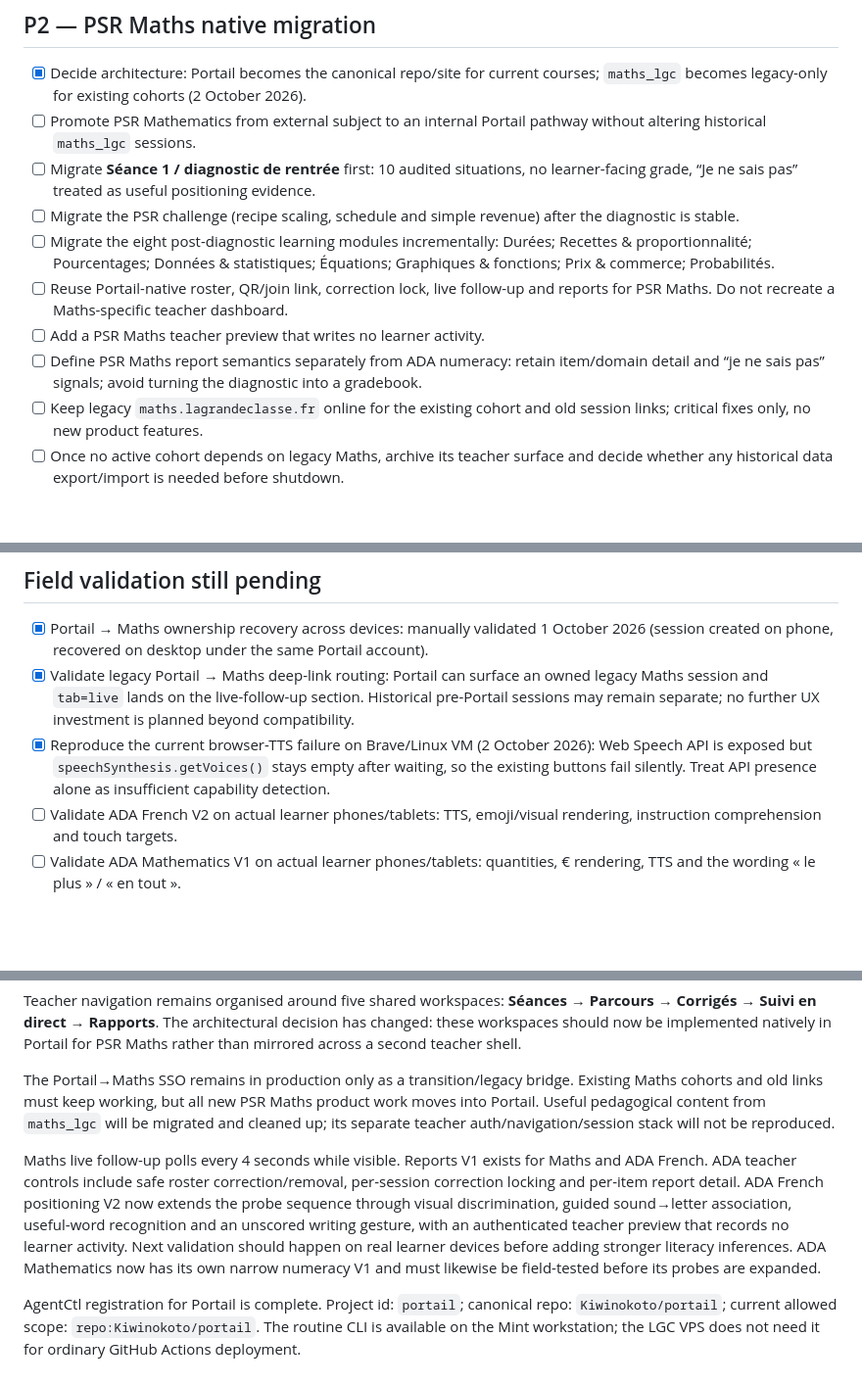
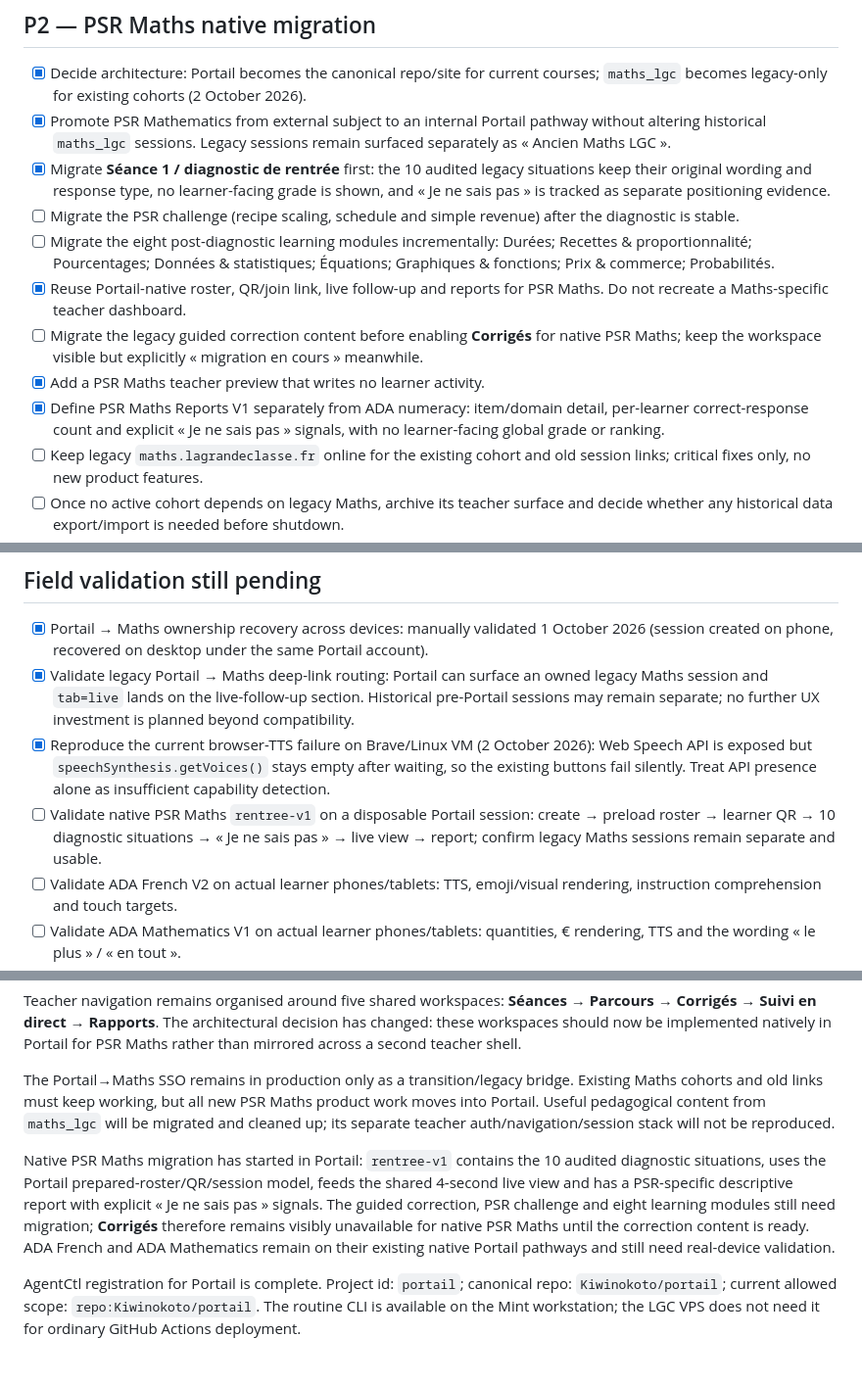
Before and after one commit to Kiwinokoto/portail, a Markdown page: BACKLOG.md, 3 parts joined by grey strips. Shown at 98% size. Rendered like a GitHub page; blank space fills up the shorter version.

Commit message:
docs: mark first native PSR Maths vertical implemented

```diff
--- a/BACKLOG.md
+++ b/BACKLOG.md
@@ -82,13 +82,14 @@ Do not add a visible CAP/Bac Pro family level for now.
 ## P2 — PSR Maths native migration
 
 - [x] Decide architecture: Portail becomes the canonical repo/site for current courses; `maths_lgc` becomes legacy-only for existing cohorts (2 October 2026).
-- [ ] Promote PSR Mathematics from external subject to an internal Portail pathway without altering historical `maths_lgc` sessions.
-- [ ] Migrate **Séance 1 / diagnostic de rentrée** first: 10 audited situations, no learner-facing grade, “Je ne sais pas” treated as useful positioning evidence.
+- [x] Promote PSR Mathematics from external subject to an internal Portail pathway without altering historical `maths_lgc` sessions. Legacy sessions remain surfaced separately as « Ancien Maths LGC ».
+- [x] Migrate **Séance 1 / diagnostic de rentrée** first: the 10 audited legacy situations keep their original wording and response type, no learner-facing grade is shown, and « Je ne sais pas » is tracked as separate positioning evidence.
 - [ ] Migrate the PSR challenge (recipe scaling, schedule and simple revenue) after the diagnostic is stable.
 - [ ] Migrate the eight post-diagnostic learning modules incrementally: Durées; Recettes & proportionnalité; Pourcentages; Données & statistiques; Équations; Graphiques & fonctions; Prix & commerce; Probabilités.
-- [ ] Reuse Portail-native roster, QR/join link, correction lock, live follow-up and reports for PSR Maths. Do not recreate a Maths-specific teacher dashboard.
-- [ ] Add a PSR Maths teacher preview that writes no learner activity.
-- [ ] Define PSR Maths report semantics separately from ADA numeracy: retain item/domain detail and “je ne sais pas” signals; avoid turning the diagnostic into a gradebook.
+- [x] Reuse Portail-native roster, QR/join link, live follow-up and reports for PSR Maths. Do not recreate a Maths-specific teacher dashboard.
+- [ ] Migrate the legacy guided correction content before enabling **Corrigés** for native PSR Maths; keep the workspace visible but explicitly « migration en cours » meanwhile.
+- [x] Add a PSR Maths teacher preview that writes no learner activity.
+- [x] Define PSR Maths Reports V1 separately from ADA numeracy: item/domain detail, per-learner correct-response count and explicit « Je ne sais pas » signals, with no learner-facing global grade or ranking.
 - [ ] Keep legacy `maths.lagrandeclasse.fr` online for the existing cohort and old session links; critical fixes only, no new product features.
 - [ ] Once no active cohort depends on legacy Maths, archive its teacher surface and decide whether any historical data export/import is needed before shutdown.
 - [x] Preserve the legacy SSO/deep-link path during transition so existing sessions remain reachable from Portail while migration is incomplete.
@@ -99,6 +100,7 @@ Do not add a visible CAP/Bac Pro family level for now.
 - [x] Portail → Maths ownership recovery across devices: manually validated 1 October 2026 (session created on phone, recovered on desktop under the same Portail account).
 - [x] Validate legacy Portail → Maths deep-link routing: Portail can surface an owned legacy Maths session and `tab=live` lands on the live-follow-up section. Historical pre-Portail sessions may remain separate; no further UX investment is planned beyond compatibility.
 - [x] Reproduce the current browser-TTS failure on Brave/Linux VM (2 October 2026): Web Speech API is exposed but `speechSynthesis.getVoices()` stays empty after waiting, so the existing buttons fail silently. Treat API presence alone as insufficient capability detection.
+- [ ] Validate native PSR Maths `rentree-v1` on a disposable Portail session: create → preload roster → learner QR → 10 diagnostic situations → « Je ne sais pas » → live view → report; confirm legacy Maths sessions remain separate and usable.
 - [ ] Validate ADA French V2 on actual learner phones/tablets: TTS, emoji/visual rendering, instruction comprehension and touch targets.
 - [ ] Validate ADA Mathematics V1 on actual learner phones/tablets: quantities, € rendering, TTS and the wording « le plus » / « en tout ».
 - [ ] Run one full teacher loop with real or disposable test learners: roster → QR → learner work → live view → corrections → Reports.
@@ -121,6 +123,6 @@ Teacher navigation remains organised around five shared workspaces: **Séances
 
 The Portail→Maths SSO remains in production only as a transition/legacy bridge. Existing Maths cohorts and old links must keep working, but all new PSR Maths product work moves into Portail. Useful pedagogical content from `maths_lgc` will be migrated and cleaned up; its separate teacher auth/navigation/session stack will not be reproduced.
 
-Maths live follow-up polls every 4 seconds while visible. Reports V1 exists for Maths and ADA French. ADA teacher controls include safe roster correction/removal, per-session correction locking and per-item report detail. ADA French positioning V2 now extends the probe sequence through visual discrimination, guided sound→letter association, useful-word recognition and an unscored writing gesture, with an authenticated teacher preview that records no learner activity. Next validation should happen on real learner devices before adding stronger literacy inferences. ADA Mathematics now has its own narrow numeracy V1 and must likewise be field-tested before its probes are expanded.
+Native PSR Maths migration has started in Portail: `rentree-v1` contains the 10 audited diagnostic situations, uses the Portail prepared-roster/QR/session model, feeds the shared 4-second live view and has a PSR-specific descriptive report with explicit « Je ne sais pas » signals. The guided correction, PSR challenge and eight learning modules still need migration; **Corrigés** therefore remains visibly unavailable for native PSR Maths until the correction content is ready. ADA French and ADA Mathematics remain on their existing native Portail pathways and still need real-device validation.
 
 AgentCtl registration for Portail is complete. Project id: `portail`; canonical repo: `Kiwinokoto/portail`; current allowed scope: `repo:Kiwinokoto/portail`. The routine CLI is available on the Mint workstation; the LGC VPS does not need it for ordinary GitHub Actions deployment.
```
